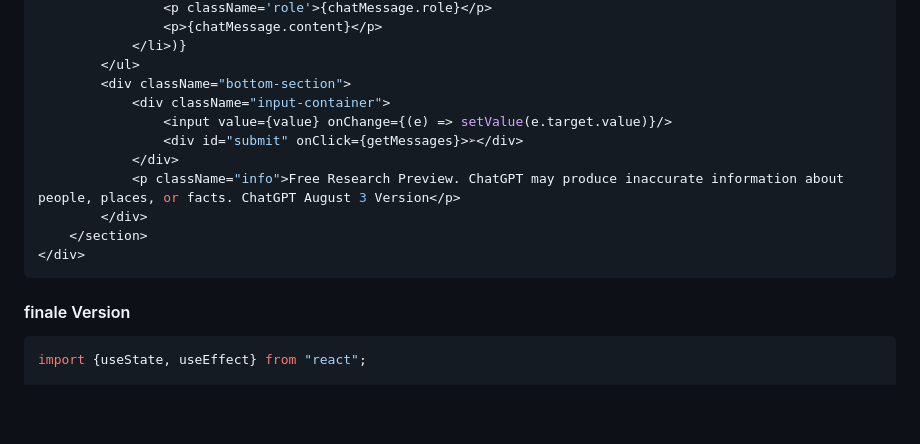
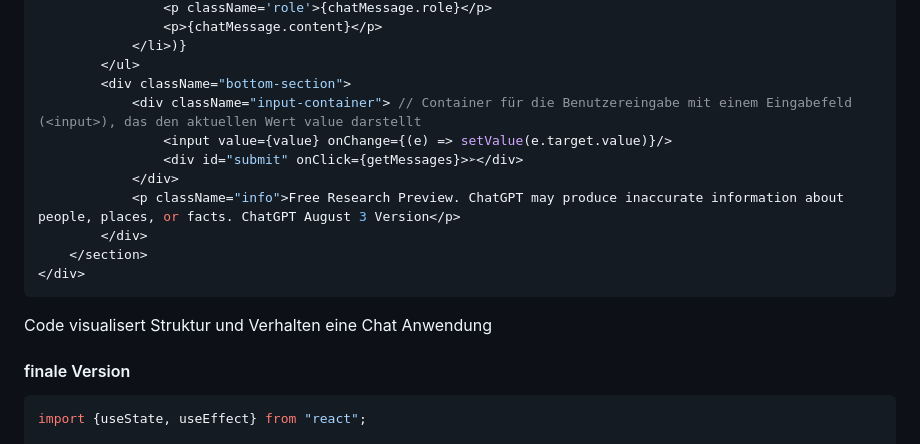
Before and after one commit to marco22st/SP_GPT, a Markdown page: README.md, the part around one of its changes. GitHub-like rendering; blank space fills up the shorter version.

````diff
--- a/README.md
+++ b/README.md
@@ -377,7 +383,7 @@ const uniqueTitles = Array.from(new Set(previousChats.map(previousChat => previo
             </li>)}
         </ul>
         <div className="bottom-section">
-            <div className="input-container">
+            <div className="input-container"> // Container für die Benutzereingabe mit einem Eingabefeld (<input>), das den aktuellen Wert value darstellt
                 <input value={value} onChange={(e) => setValue(e.target.value)}/>
                 <div id="submit" onClick={getMessages}>➢</div>
             </div>
@@ -386,6 +392,7 @@ const uniqueTitles = Array.from(new Set(previousChats.map(previousChat => previo
     </section>
 </div>
 ```
+Code visualisert Struktur und Verhalten eine Chat Anwendung
 
 #### finale Version
 ```javascript
````
Also changed, not shown: other parts of README.md (+27 -21 lines).
